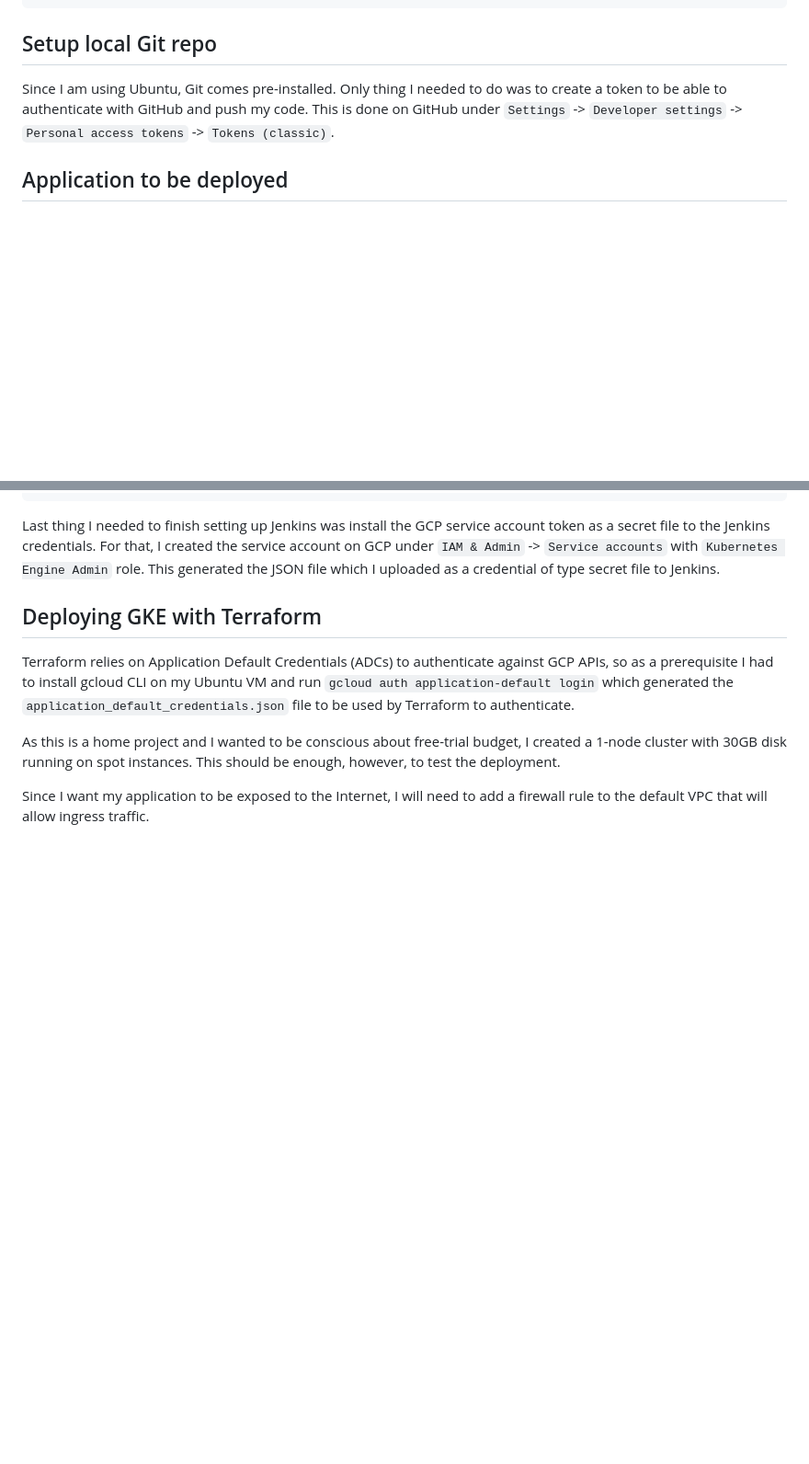
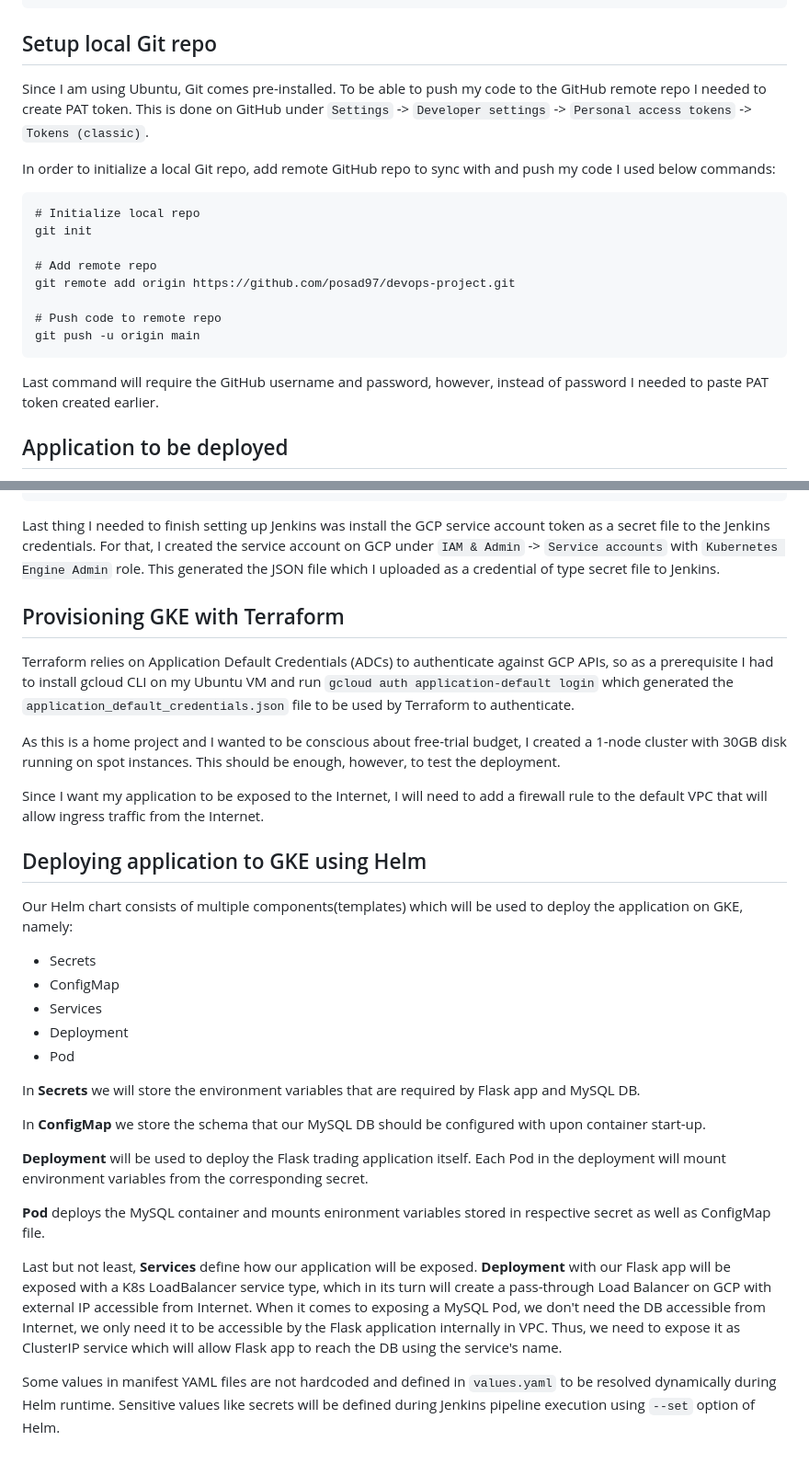
Before and after one commit to posad97/devops-project, a Markdown page: README.md, 2 parts joined by grey strips. Shown: that part at 92% size. Drawn GitHub-style; blank space fills up the shorter version.

Commit message:
A bit of editing

````diff
--- a/README.md
+++ b/README.md
@@ -45,7 +44,21 @@ trading-app-chart/
 ```
 
 ## Setup local Git repo
-Since I am using Ubuntu, Git comes pre-installed. Only thing I needed to do was to create a token to be able to authenticate with GitHub and push my code. This is done on GitHub under `Settings` -> `Developer settings` -> `Personal access tokens` -> `Tokens (classic)`.
+Since I am using Ubuntu, Git comes pre-installed. To be able to push my code to the GitHub remote repo I needed to create PAT token. This is done on GitHub under `Settings` -> `Developer settings` -> `Personal access tokens` -> `Tokens (classic)`.
+
+In order to initialize a local Git repo, add remote GitHub repo to sync with and push my code I used below commands:
+
+```
+# Initialize local repo
+git init
+
+# Add remote repo
+git remote add origin https://github.com/posad97/devops-project.git
+
+# Push code to remote repo
+git push -u origin main
+```
+Last command will require the GitHub username and password, however, instead of password I needed to paste PAT token created earlier.
 
 ## Application to be deployed
 The application I deploy is built with Flask, which is a Python web microframework, and is essentialy a stocks trading simulator which allows users to create their trading account, charge their account with money, buy and sell company stocks, calculate devidends and access the transactions history. In order to fetch real-time stocks data, application uses free-tier [Tiingo](https://tiingo.com/) REST API. Application depends on the **MySQL** database to store the data such as usernames, passwords, users' stocks and transactions history.
@@ -145,9 +158,31 @@ jenkins
 
 Last thing I needed to finish setting up Jenkins was install the GCP service account token as a secret file to the Jenkins credentials. For that, I created the service account on GCP under `IAM & Admin` -> `Service accounts` with `Kubernetes Engine Admin` role. This generated the JSON file which I uploaded as a credential of type secret file to Jenkins.
 
-## Deploying GKE with Terraform
+## Provisioning GKE with Terraform
 Terraform relies on Application Default Credentials (ADCs) to authenticate against GCP APIs, so as a prerequisite I had to install gcloud CLI on my Ubuntu VM and run `gcloud auth application-default login` which generated the `application_default_credentials.json` file to be used by Terraform to authenticate.
 
 As this is a home project and I wanted to be conscious about free-trial budget, I created a 1-node cluster with 30GB disk running on spot instances. This should be enough, however, to test the deployment.
 
-Since I want my application to be exposed to the Internet, I will need to add a firewall rule to the default VPC that will allow ingress traffic.
+Since I want my application to be exposed to the Internet, I will need to add a firewall rule to the default VPC that will allow ingress traffic from the Internet.
+
+## Deploying application to GKE using Helm
+
+Our Helm chart consists of multiple components(templates) which will be used to deploy the application on GKE, namely:
+
+- Secrets
+- ConfigMap
+- Services
+- Deployment
+- Pod
+
+In **Secrets** we will store the environment variables that are required by Flask app and MySQL DB.
+
+In **ConfigMap** we store the schema that our MySQL DB should be configured with upon container start-up.
+
+**Deployment** will be used to deploy the Flask trading application itself. Each Pod in the deployment will mount environment variables from the corresponding secret.
+
+**Pod** deploys the MySQL container and mounts enironment variables stored in respective secret as well as ConfigMap file.
+
+Last but not least, **Services** define how our application will be exposed. **Deployment** with our Flask app will be exposed with a K8s LoadBalancer service type, which in its turn will create a pass-through Load Balancer on GCP with external IP accessible from Internet. When it comes to exposing a MySQL Pod, we don't need the DB accessible from Internet, we only need it to be accessible by the Flask application internally in VPC. Thus, we need to expose it as ClusterIP service which will allow Flask app to reach the DB using the service's name.
+
+Some values in manifest YAML files are not hardcoded and defined in `values.yaml` to be resolved dynamically during Helm runtime. Sensitive values like secrets will be defined during Jenkins pipeline execution using `--set` option of Helm.
````
Also changed, not shown: other parts of README.md (+3 -4 lines).
